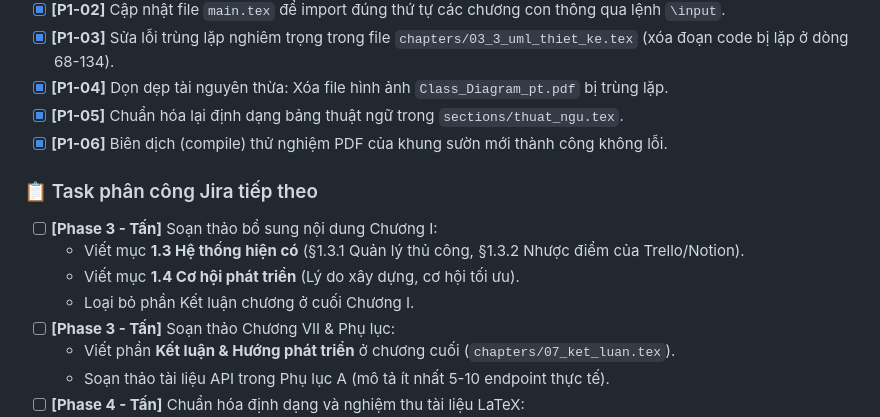
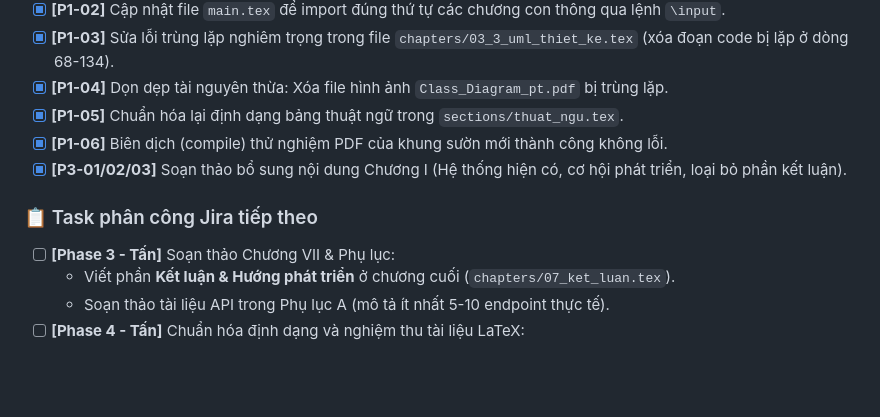
Before and after one commit to trongtan0079/manga-workflow-report, a Markdown page: docs/jira_workflow.md, the part around the change. GitHub-like rendering; blank space fills up the shorter version.

```diff
--- a/docs/jira_workflow.md
+++ b/docs/jira_workflow.md
@@ -17,12 +17,9 @@
 - [x] **[P1-04]** Dọn dẹp tài nguyên thừa: Xóa file hình ảnh `Class_Diagram_pt.pdf` bị trùng lặp.
 - [x] **[P1-05]** Chuẩn hóa lại định dạng bảng thuật ngữ trong `sections/thuat_ngu.tex`.
 - [x] **[P1-06]** Biên dịch (compile) thử nghiệm PDF của khung sườn mới thành công không lỗi.
+- [x] **[P3-01/02/03]** Soạn thảo bổ sung nội dung Chương I (Hệ thống hiện có, cơ hội phát triển, loại bỏ phần kết luận).
 
 ### 📋 Task phân công Jira tiếp theo
-- [ ] **[Phase 3 - Tấn]** Soạn thảo bổ sung nội dung Chương I:
-  * Viết mục **1.3 Hệ thống hiện có** (§1.3.1 Quản lý thủ công, §1.3.2 Nhược điểm của Trello/Notion).
-  * Viết mục **1.4 Cơ hội phát triển** (Lý do xây dựng, cơ hội tối ưu).
-  * Loại bỏ phần Kết luận chương ở cuối Chương I.
 - [ ] **[Phase 3 - Tấn]** Soạn thảo Chương VII & Phụ lục:
   * Viết phần **Kết luận & Hướng phát triển** ở chương cuối (`chapters/07_ket_luan.tex`).
   * Soạn thảo tài liệu API trong Phụ lục A (mô tả ít nhất 5-10 endpoint thực tế).
```
Also changed, not shown: docs/checklist_chuan_hoa_srs.md (+3 -3 lines).
